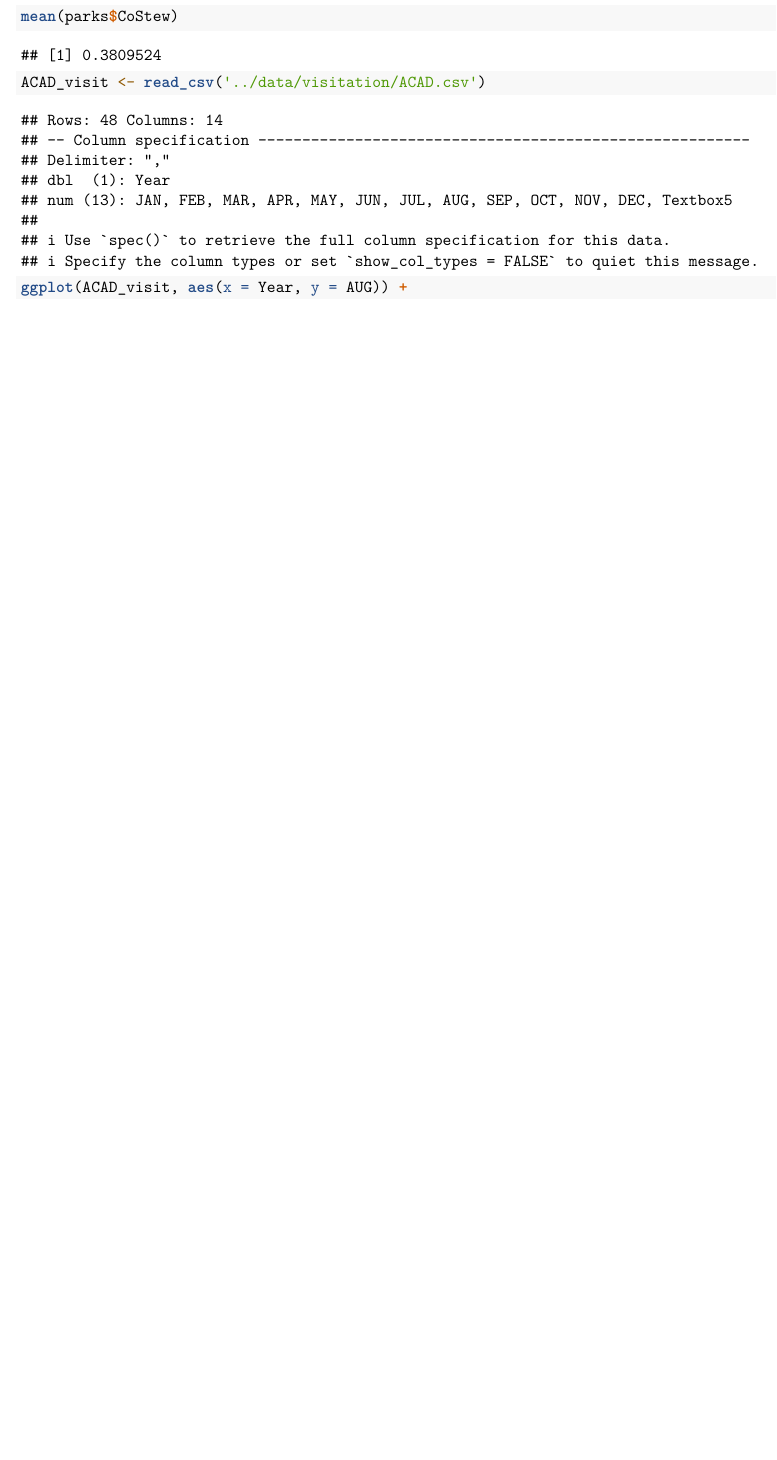
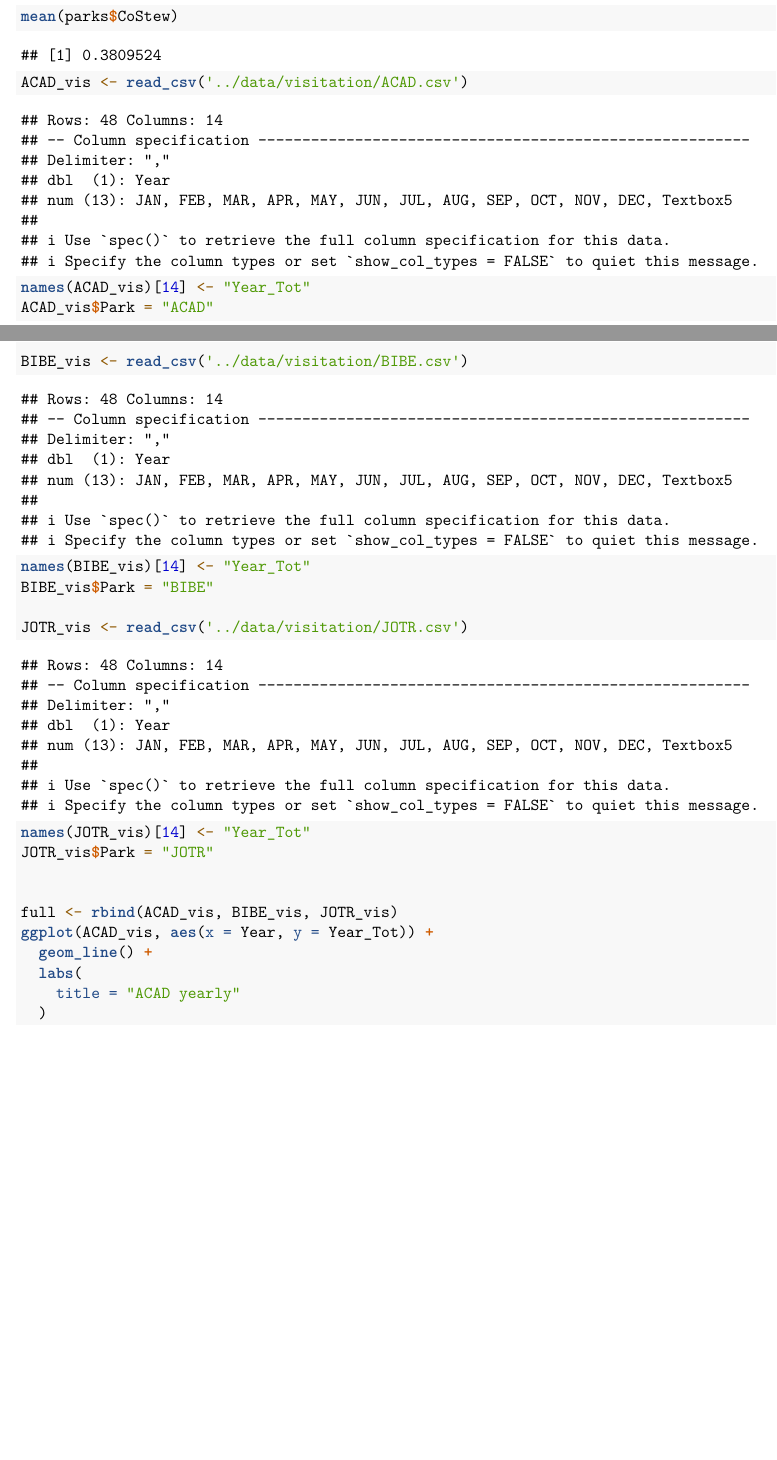
Before and after one commit to hannahhle/econ740, an R Markdown document (740_proj/code/clean.Rmd): part of page 1 of 2 before the commit and two parts of pages 1 and 2 of 5 after it, the two joined at a grey line, cut so that both start at the same text, the shorter picture padded with empty space. Rendered offline with R 4.5, knitr and Pandoc, then LaTeX, with nearby package versions.

Commit message:
Update clean.Rmd

````diff
--- a/740_proj/code/clean.Rmd
+++ b/740_proj/code/clean.Rmd
@@ -21,7 +21,21 @@ mean(parks$CoStew)
 ```
 
 ```{r}
-ACAD_visit <- read_csv('../data/visitation/ACAD.csv')
+ACAD_vis <- read_csv('../data/visitation/ACAD.csv')
+names(ACAD_vis)[14] <- "Year_Tot"
+ACAD_vis$Park = "ACAD"
+
+BIBE_vis <- read_csv('../data/visitation/BIBE.csv')
+names(BIBE_vis)[14] <- "Year_Tot"
+BIBE_vis$Park = "BIBE"
+
+JOTR_vis <- read_csv('../data/visitation/JOTR.csv')
+names(JOTR_vis)[14] <- "Year_Tot"
+JOTR_vis$Park = "JOTR"
 
 
-ggplot(ACAD_visit, aes(x = Year, y = AUG)) +
+full <- rbind(ACAD_vis, BIBE_vis, JOTR_vis)
+ggplot(ACAD_vis, aes(x = Year, y = Year_Tot)) +
+  geom_line() +
+  labs(
+    title = "ACAD yearly"
````
Also changed, not shown: 740_proj/code/clean.Rmd (10 more changed lines).
